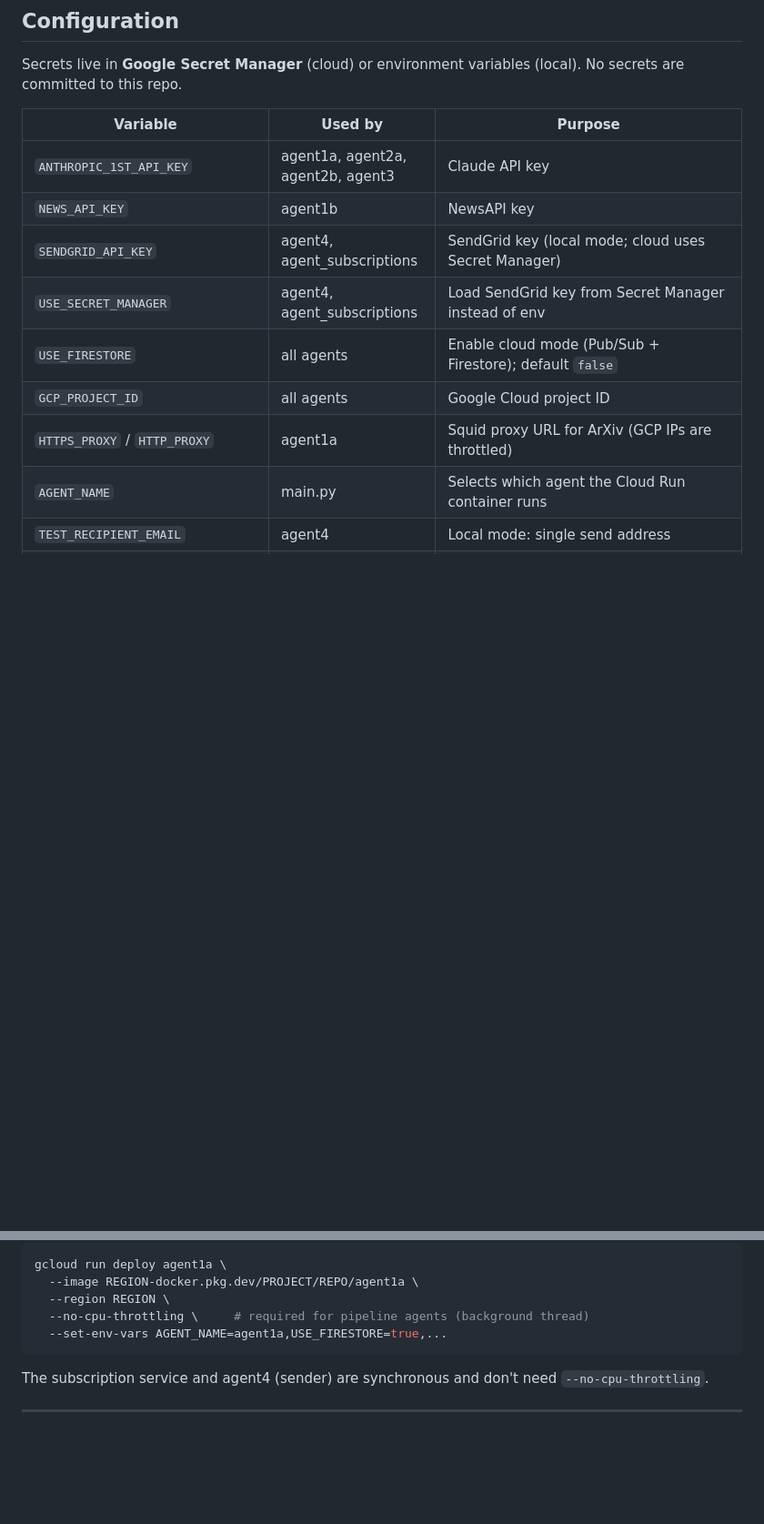
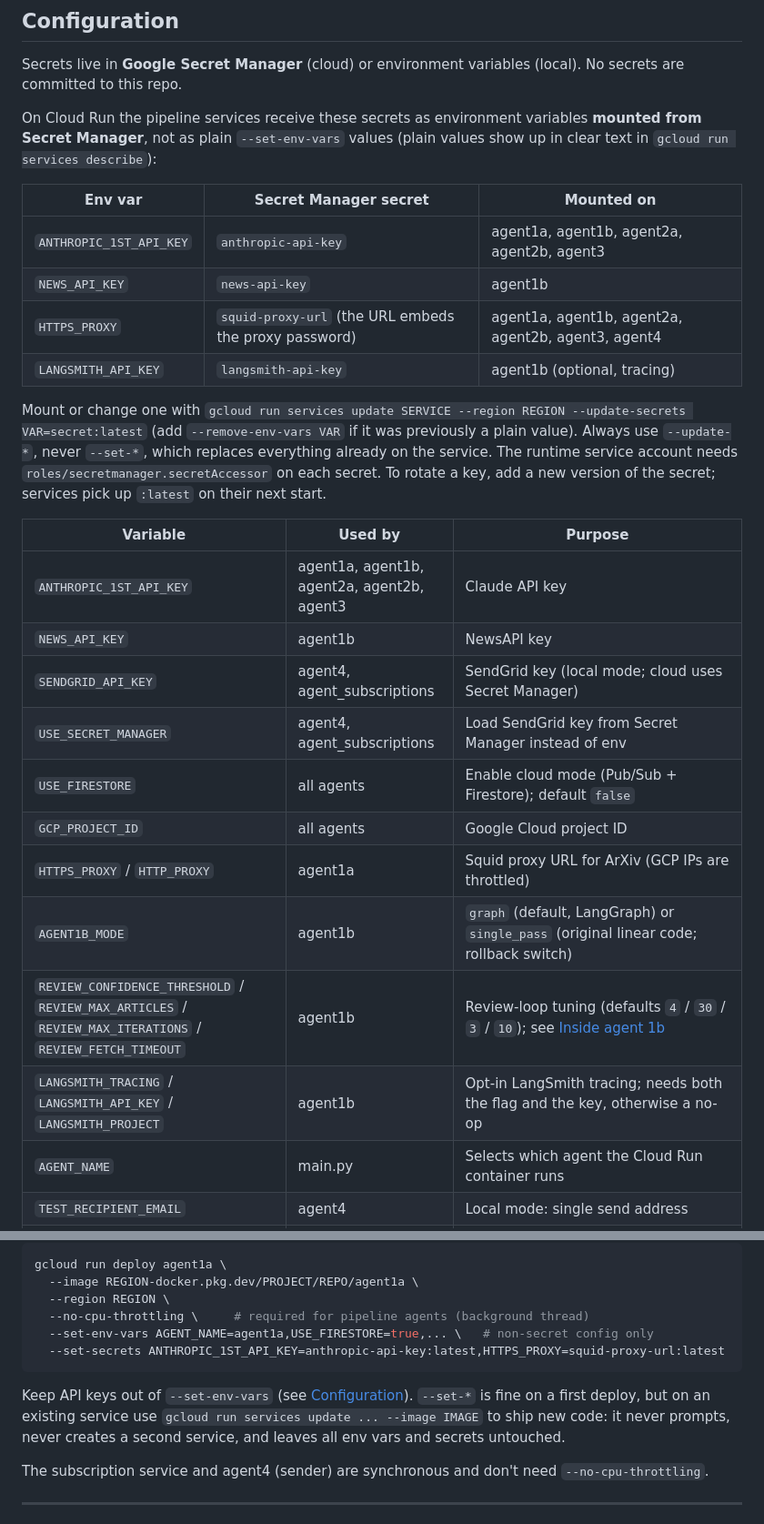
Before and after one commit to lofeodo/ai-news-agent, a Markdown page: README.md, 2 parts joined by grey strips. Shown at 91% size. GitHub-like rendering; blank space fills up the shorter version.

Commit message:
docs: README config table, Secret Manager mounting and deploy guidance
Co-Authored-By: Claude Sonnet 5.5 <noreply@anthropic.com>

````diff
--- a/README.md
+++ b/README.md
@@ -235,15 +235,29 @@ Subscriber document fields: `email`, `token`, `token_expires_at`, `active`, `sub
 
 Secrets live in **Google Secret Manager** (cloud) or environment variables (local). No secrets are committed to this repo.
 
+On Cloud Run the pipeline services receive these secrets as environment variables **mounted from Secret Manager**, not as plain `--set-env-vars` values (plain values show up in clear text in `gcloud run services describe`):
+
+| Env var | Secret Manager secret | Mounted on |
+|---|---|---|
+| `ANTHROPIC_1ST_API_KEY` | `anthropic-api-key` | agent1a, agent1b, agent2a, agent2b, agent3 |
+| `NEWS_API_KEY` | `news-api-key` | agent1b |
+| `HTTPS_PROXY` | `squid-proxy-url` (the URL embeds the proxy password) | agent1a, agent1b, agent2a, agent2b, agent3, agent4 |
+| `LANGSMITH_API_KEY` | `langsmith-api-key` | agent1b (optional, tracing) |
+
+Mount or change one with `gcloud run services update SERVICE --region REGION --update-secrets VAR=secret:latest` (add `--remove-env-vars VAR` if it was previously a plain value). Always use `--update-*`, never `--set-*`, which replaces everything already on the service. The runtime service account needs `roles/secretmanager.secretAccessor` on each secret. To rotate a key, add a new version of the secret; services pick up `:latest` on their next start.
+
 | Variable | Used by | Purpose |
 |---|---|---|
-| `ANTHROPIC_1ST_API_KEY` | agent1a, agent2a, agent2b, agent3 | Claude API key |
+| `ANTHROPIC_1ST_API_KEY` | agent1a, agent1b, agent2a, agent2b, agent3 | Claude API key |
 | `NEWS_API_KEY` | agent1b | NewsAPI key |
 | `SENDGRID_API_KEY` | agent4, agent_subscriptions | SendGrid key (local mode; cloud uses Secret Manager) |
 | `USE_SECRET_MANAGER` | agent4, agent_subscriptions | Load SendGrid key from Secret Manager instead of env |
 | `USE_FIRESTORE` | all agents | Enable cloud mode (Pub/Sub + Firestore); default `false` |
 | `GCP_PROJECT_ID` | all agents | Google Cloud project ID |
 | `HTTPS_PROXY` / `HTTP_PROXY` | agent1a | Squid proxy URL for ArXiv (GCP IPs are throttled) |
+| `AGENT1B_MODE` | agent1b | `graph` (default, LangGraph) or `single_pass` (original linear code; rollback switch) |
+| `REVIEW_CONFIDENCE_THRESHOLD` / `REVIEW_MAX_ARTICLES` / `REVIEW_MAX_ITERATIONS` / `REVIEW_FETCH_TIMEOUT` | agent1b | Review-loop tuning (defaults `4` / `30` / `3` / `10`); see [Inside agent 1b](#inside-agent-1b-langgraph) |
+| `LANGSMITH_TRACING` / `LANGSMITH_API_KEY` / `LANGSMITH_PROJECT` | agent1b | Opt-in LangSmith tracing; needs both the flag and the key, otherwise a no-op |
 | `AGENT_NAME` | main.py | Selects which agent the Cloud Run container runs |
 | `TEST_RECIPIENT_EMAIL` | agent4 | Local mode: single send address |
 | `TEST_SEND_TO` | agent4 | Cloud mode override: skip subscriber list, send only here |
@@ -325,8 +339,11 @@ gcloud run deploy agent1a \
   --image REGION-docker.pkg.dev/PROJECT/REPO/agent1a \
   --region REGION \
   --no-cpu-throttling \     # required for pipeline agents (background thread)
-  --set-env-vars AGENT_NAME=agent1a,USE_FIRESTORE=true,...
+  --set-env-vars AGENT_NAME=agent1a,USE_FIRESTORE=true,... \   # non-secret config only
+  --set-secrets ANTHROPIC_1ST_API_KEY=anthropic-api-key:latest,HTTPS_PROXY=squid-proxy-url:latest
 ```
+
+Keep API keys out of `--set-env-vars` (see [Configuration](#configuration)). `--set-*` is fine on a first deploy, but on an existing service use `gcloud run services update ... --image IMAGE` to ship new code: it never prompts, never creates a second service, and leaves all env vars and secrets untouched.
 
 The subscription service and agent4 (sender) are synchronous and don't need `--no-cpu-throttling`.
 
````
